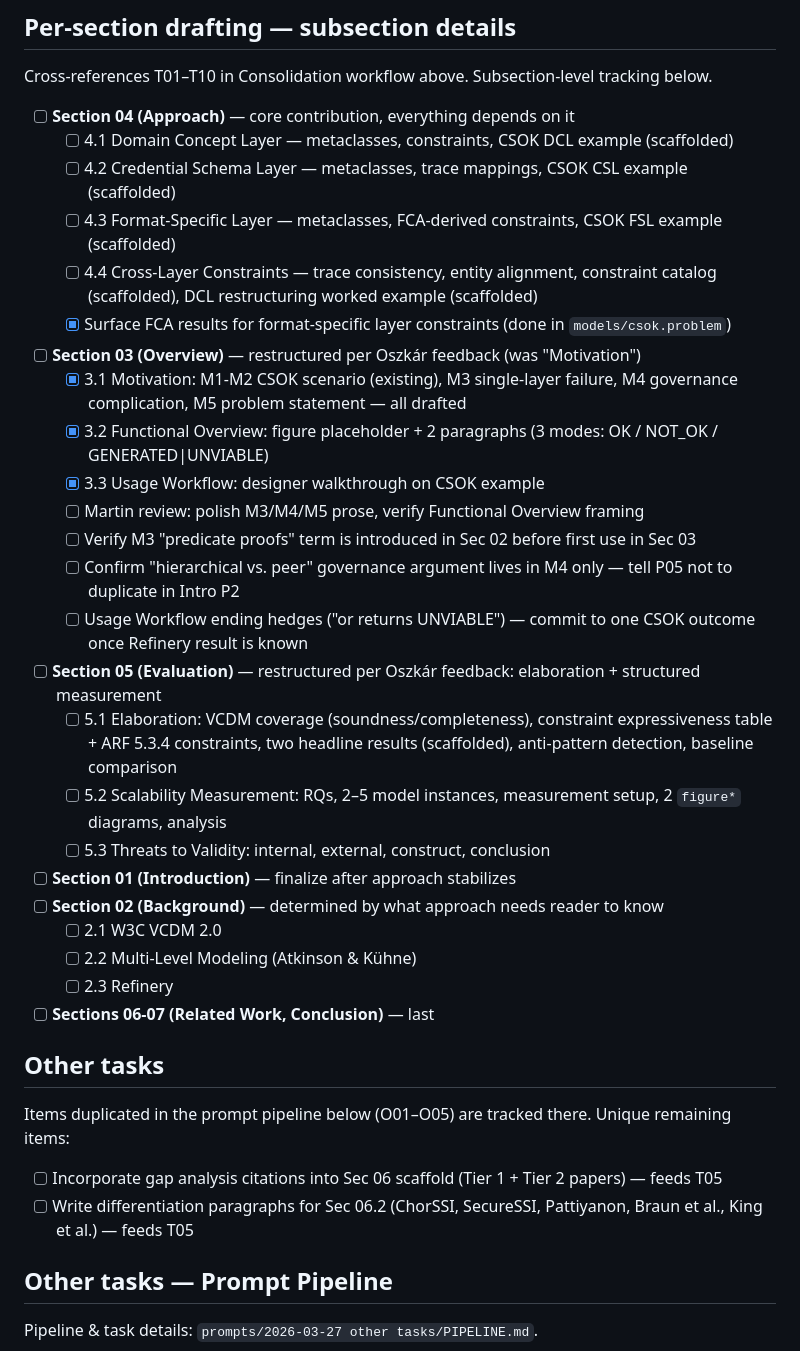
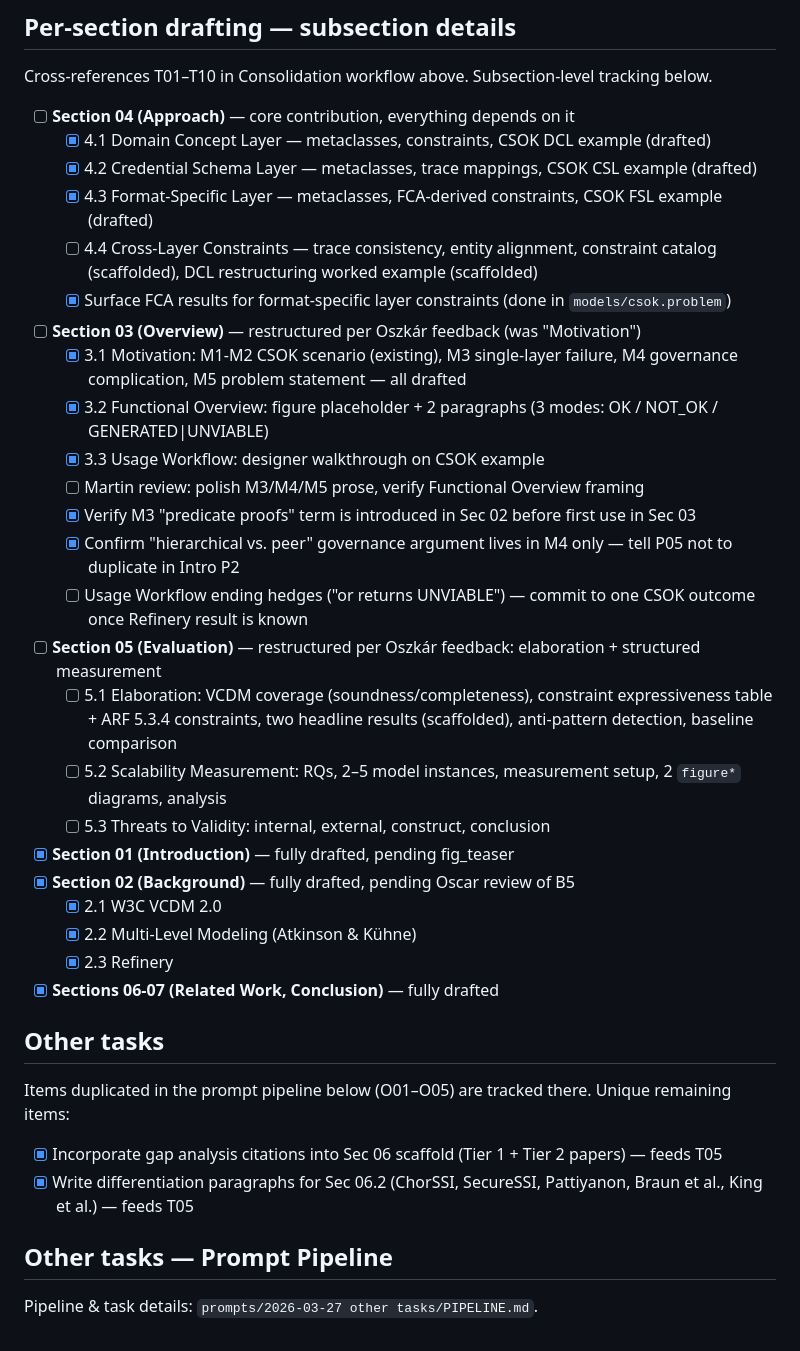
Before and after one commit to BlackLight54/sosym-2026-vc-metamodel, a Markdown page: TODO.md, the part around one of its changes. GitHub-like rendering.

```diff
--- a/TODO.md
+++ b/TODO.md
@@ -87,9 +87,9 @@ Binding claims status: 1/10 delivered, 5/10 partial, 4/10 not yet. Grace period:
 Cross-references T01–T10 in Consolidation workflow above. Subsection-level tracking below.
 
 - [ ] **Section 04 (Approach)** — core contribution, everything depends on it
-  - [ ] 4.1 Domain Concept Layer — metaclasses, constraints, CSOK DCL example (scaffolded)
-  - [ ] 4.2 Credential Schema Layer — metaclasses, trace mappings, CSOK CSL example (scaffolded)
-  - [ ] 4.3 Format-Specific Layer — metaclasses, FCA-derived constraints, CSOK FSL example (scaffolded)
+  - [x] 4.1 Domain Concept Layer — metaclasses, constraints, CSOK DCL example (drafted)
+  - [x] 4.2 Credential Schema Layer — metaclasses, trace mappings, CSOK CSL example (drafted)
+  - [x] 4.3 Format-Specific Layer — metaclasses, FCA-derived constraints, CSOK FSL example (drafted)
   - [ ] 4.4 Cross-Layer Constraints — trace consistency, entity alignment, constraint catalog (scaffolded), DCL restructuring worked example (scaffolded)
   - [X] Surface FCA results for format-specific layer constraints (done in `models/csok.problem`)
 - [ ] **Section 03 (Overview)** — restructured per Oszkár feedback (was "Motivation")
@@ -97,26 +97,26 @@ Cross-references T01–T10 in Consolidation workflow above. Subsection-level tra
   - [X] 3.2 Functional Overview: figure placeholder + 2 paragraphs (3 modes: OK / NOT_OK / GENERATED|UNVIABLE)
   - [X] 3.3 Usage Workflow: designer walkthrough on CSOK example
   - [ ] Martin review: polish M3/M4/M5 prose, verify Functional Overview framing
-  - [ ] Verify M3 "predicate proofs" term is introduced in Sec 02 before first use in Sec 03
-  - [ ] Confirm "hierarchical vs. peer" governance argument lives in M4 only — tell P05 not to duplicate in Intro P2
+  - [x] Verify M3 "predicate proofs" term is introduced in Sec 02 before first use in Sec 03
+  - [x] Confirm "hierarchical vs. peer" governance argument lives in M4 only — tell P05 not to duplicate in Intro P2
   - [ ] Usage Workflow ending hedges ("or returns UNVIABLE") — commit to one CSOK outcome once Refinery result is known
 - [ ] **Section 05 (Evaluation)** — restructured per Oszkár feedback: elaboration + structured measurement
   - [ ] 5.1 Elaboration: VCDM coverage (soundness/completeness), constraint expressiveness table + ARF 5.3.4 constraints, two headline results (scaffolded), anti-pattern detection, baseline comparison
   - [ ] 5.2 Scalability Measurement: RQs, 2–5 model instances, measurement setup, 2 `figure*` diagrams, analysis
   - [ ] 5.3 Threats to Validity: internal, external, construct, conclusion
-- [ ] **Section 01 (Introduction)** — finalize after approach stabilizes
-- [ ] **Section 02 (Background)** — determined by what approach needs reader to know
-  - [ ] 2.1 W3C VCDM 2.0
-  - [ ] 2.2 Multi-Level Modeling (Atkinson & Kühne)
-  - [ ] 2.3 Refinery
-- [ ] **Sections 06-07 (Related Work, Conclusion)** — last
+- [x] **Section 01 (Introduction)** — fully drafted, pending fig_teaser
+- [x] **Section 02 (Background)** — fully drafted, pending Oscar review of B5
+  - [x] 2.1 W3C VCDM 2.0
+  - [x] 2.2 Multi-Level Modeling (Atkinson & Kühne)
+  - [x] 2.3 Refinery
+- [x] **Sections 06-07 (Related Work, Conclusion)** — fully drafted
 
 ## Other tasks
 
 Items duplicated in the prompt pipeline below (O01–O05) are tracked there. Unique remaining items:
 
-- [ ] Incorporate gap analysis citations into Sec 06 scaffold (Tier 1 + Tier 2 papers) — feeds T05
-- [ ] Write differentiation paragraphs for Sec 06.2 (ChorSSI, SecureSSI, Pattiyanon, Braun et al., King et al.) — feeds T05
+- [x] Incorporate gap analysis citations into Sec 06 scaffold (Tier 1 + Tier 2 papers) — feeds T05
+- [x] Write differentiation paragraphs for Sec 06.2 (ChorSSI, SecureSSI, Pattiyanon, Braun et al., King et al.) — feeds T05
 
 ## Other tasks — Prompt Pipeline
 
```
Also changed, not shown: other parts of TODO.md (+6 -6 lines), DECISIONS.md (+7 -0 lines), NOTES_REGARDING_WORKFLOW_SCAFFOLD.md (+2 -0 lines).
